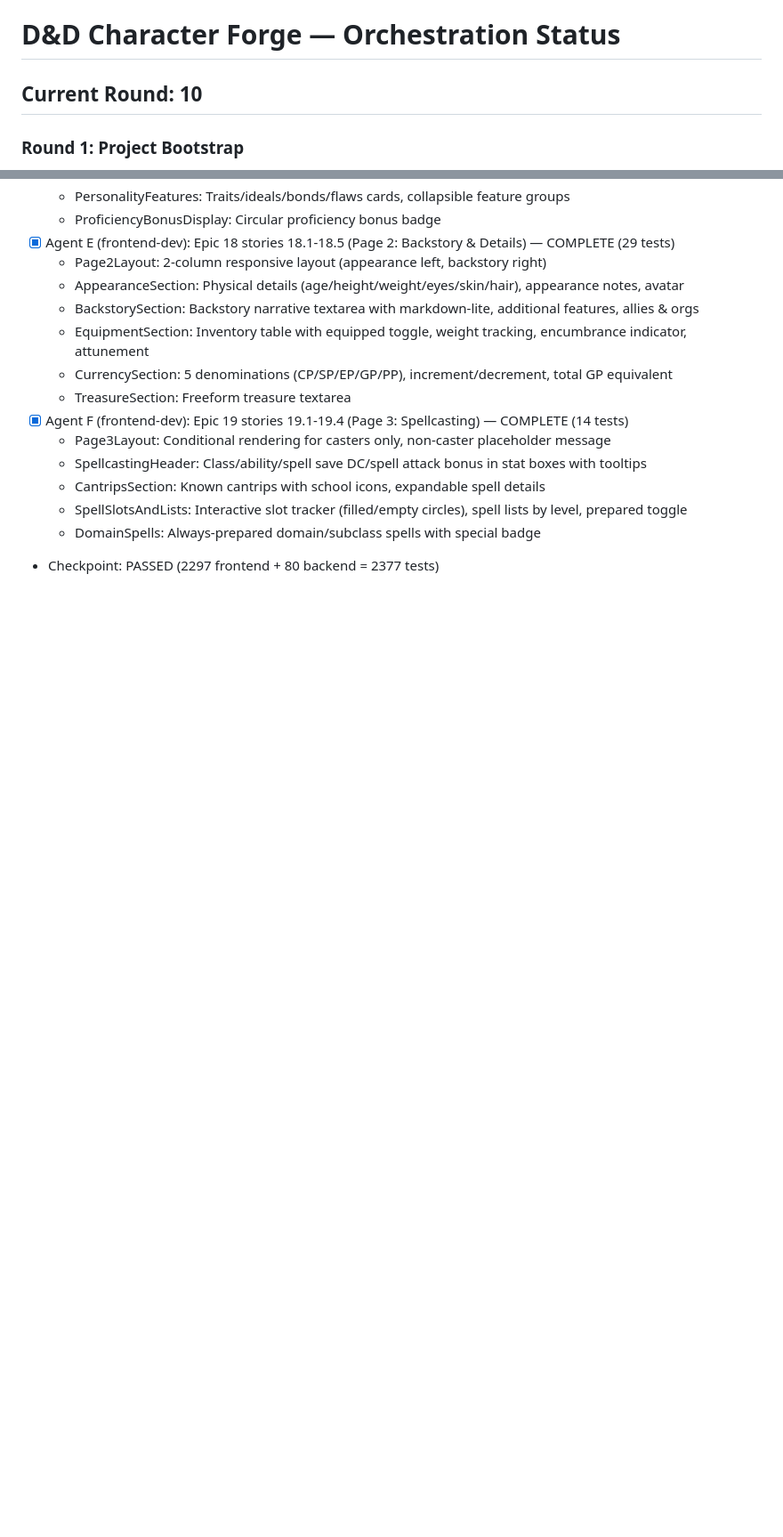
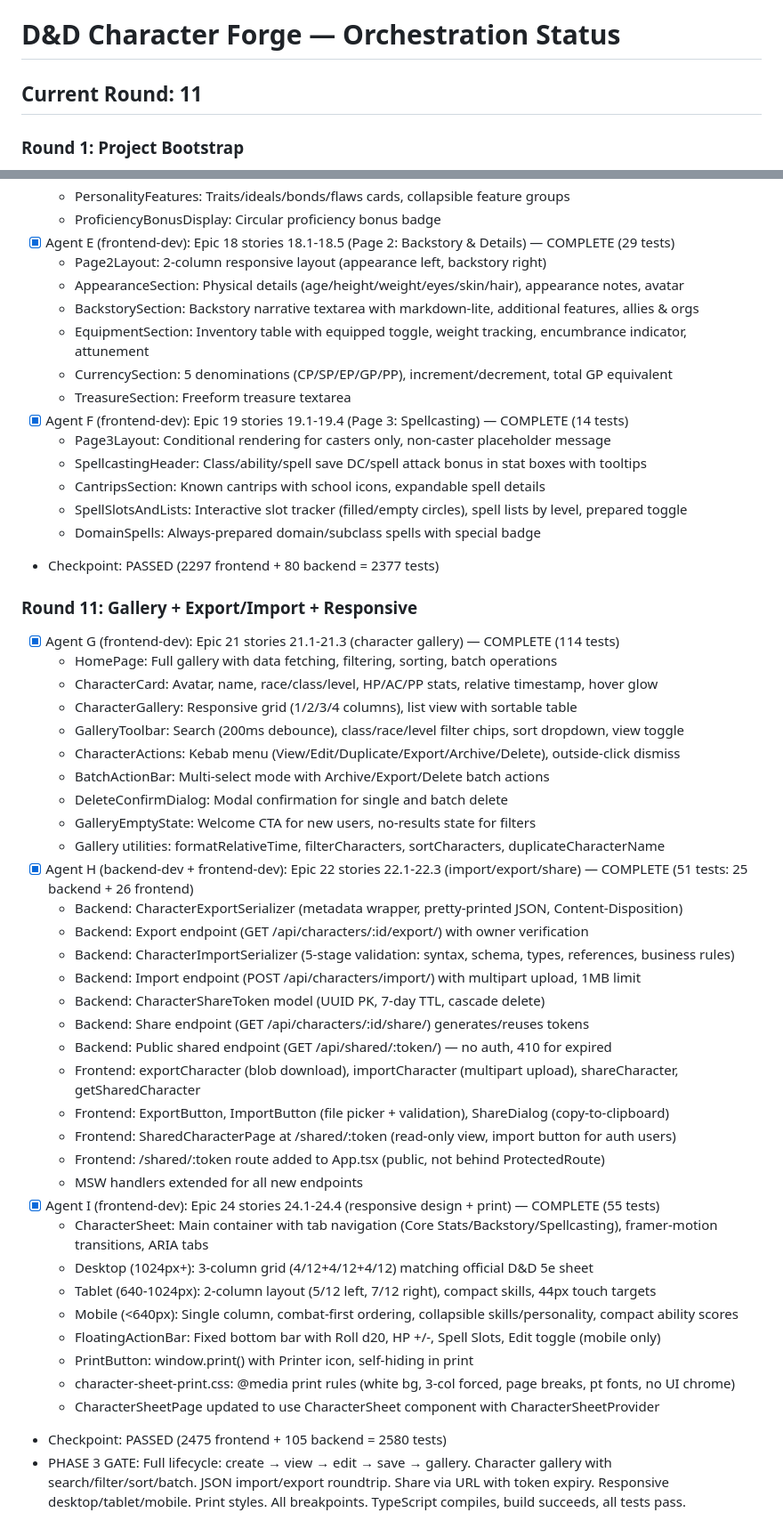
Before and after one commit to jgough-essextec/DnD-Forge, a Markdown page: ORCHESTRATION_STATUS.md, 2 parts joined by grey strips. Shown at 89% size. Drawn GitHub-style; blank space fills up the shorter version.

Commit message:
Update orchestration status: Round 11 complete, 2580 tests
Phase 3 gate passed. Gallery, import/export/share, responsive design,
and print styles all complete with full test coverage.

Co-Authored-By: Claude Opus 4.6 <noreply@anthropic.com>

```diff
--- a/ORCHESTRATION_STATUS.md
+++ b/ORCHESTRATION_STATUS.md
@@ -1,6 +1,6 @@
 # D&D Character Forge — Orchestration Status
 
-## Current Round: 10
+## Current Round: 11
 
 ### Round 1: Project Bootstrap
 - [x] Agent A (tech-lead): Epic 1 scaffolding — COMPLETE
@@ -214,3 +214,39 @@
   - SpellSlotsAndLists: Interactive slot tracker (filled/empty circles), spell lists by level, prepared toggle
   - DomainSpells: Always-prepared domain/subclass spells with special badge
 - Checkpoint: PASSED (2297 frontend + 80 backend = 2377 tests)
+
+### Round 11: Gallery + Export/Import + Responsive
+- [x] Agent G (frontend-dev): Epic 21 stories 21.1-21.3 (character gallery) — COMPLETE (114 tests)
+  - HomePage: Full gallery with data fetching, filtering, sorting, batch operations
+  - CharacterCard: Avatar, name, race/class/level, HP/AC/PP stats, relative timestamp, hover glow
+  - CharacterGallery: Responsive grid (1/2/3/4 columns), list view with sortable table
+  - GalleryToolbar: Search (200ms debounce), class/race/level filter chips, sort dropdown, view toggle
+  - CharacterActions: Kebab menu (View/Edit/Duplicate/Export/Archive/Delete), outside-click dismiss
+  - BatchActionBar: Multi-select mode with Archive/Export/Delete batch actions
+  - DeleteConfirmDialog: Modal confirmation for single and batch delete
+  - GalleryEmptyState: Welcome CTA for new users, no-results state for filters
+  - Gallery utilities: formatRelativeTime, filterCharacters, sortCharacters, duplicateCharacterName
+- [x] Agent H (backend-dev + frontend-dev): Epic 22 stories 22.1-22.3 (import/export/share) — COMPLETE (51 tests: 25 backend + 26 frontend)
+  - Backend: CharacterExportSerializer (metadata wrapper, pretty-printed JSON, Content-Disposition)
+  - Backend: Export endpoint (GET /api/characters/:id/export/) with owner verification
+  - Backend: CharacterImportSerializer (5-stage validation: syntax, schema, types, references, business rules)
+  - Backend: Import endpoint (POST /api/characters/import/) with multipart upload, 1MB limit
+  - Backend: CharacterShareToken model (UUID PK, 7-day TTL, cascade delete)
+  - Backend: Share endpoint (GET /api/characters/:id/share/) generates/reuses tokens
+  - Backend: Public shared endpoint (GET /api/shared/:token/) — no auth, 410 for expired
+  - Frontend: exportCharacter (blob download), importCharacter (multipart upload), shareCharacter, getSharedCharacter
+  - Frontend: ExportButton, ImportButton (file picker + validation), ShareDialog (copy-to-clipboard)
+  - Frontend: SharedCharacterPage at /shared/:token (read-only view, import button for auth users)
+  - Frontend: /shared/:token route added to App.tsx (public, not behind ProtectedRoute)
+  - MSW handlers extended for all new endpoints
+- [x] Agent I (frontend-dev): Epic 24 stories 24.1-24.4 (responsive design + print) — COMPLETE (55 tests)
+  - CharacterSheet: Main container with tab navigation (Core Stats/Backstory/Spellcasting), framer-motion transitions, ARIA tabs
+  - Desktop (1024px+): 3-column grid (4/12+4/12+4/12) matching official D&D 5e sheet
+  - Tablet (640-1024px): 2-column layout (5/12 left, 7/12 right), compact skills, 44px touch targets
+  - Mobile (<640px): Single column, combat-first ordering, collapsible skills/personality, compact ability scores
+  - FloatingActionBar: Fixed bottom bar with Roll d20, HP +/-, Spell Slots, Edit toggle (mobile only)
+  - PrintButton: window.print() with Printer icon, self-hiding in print
+  - character-sheet-print.css: @media print rules (white bg, 3-col forced, page breaks, pt fonts, no UI chrome)
+  - CharacterSheetPage updated to use CharacterSheet component with CharacterSheetProvider
+- Checkpoint: PASSED (2475 frontend + 105 backend = 2580 tests)
+- PHASE 3 GATE: Full lifecycle: create → view → edit → save → gallery. Character gallery with search/filter/sort/batch. JSON import/export roundtrip. Share via URL with token expiry. Responsive desktop/tablet/mobile. Print styles. All breakpoints. TypeScript compiles, build succeeds, all tests pass.
```
